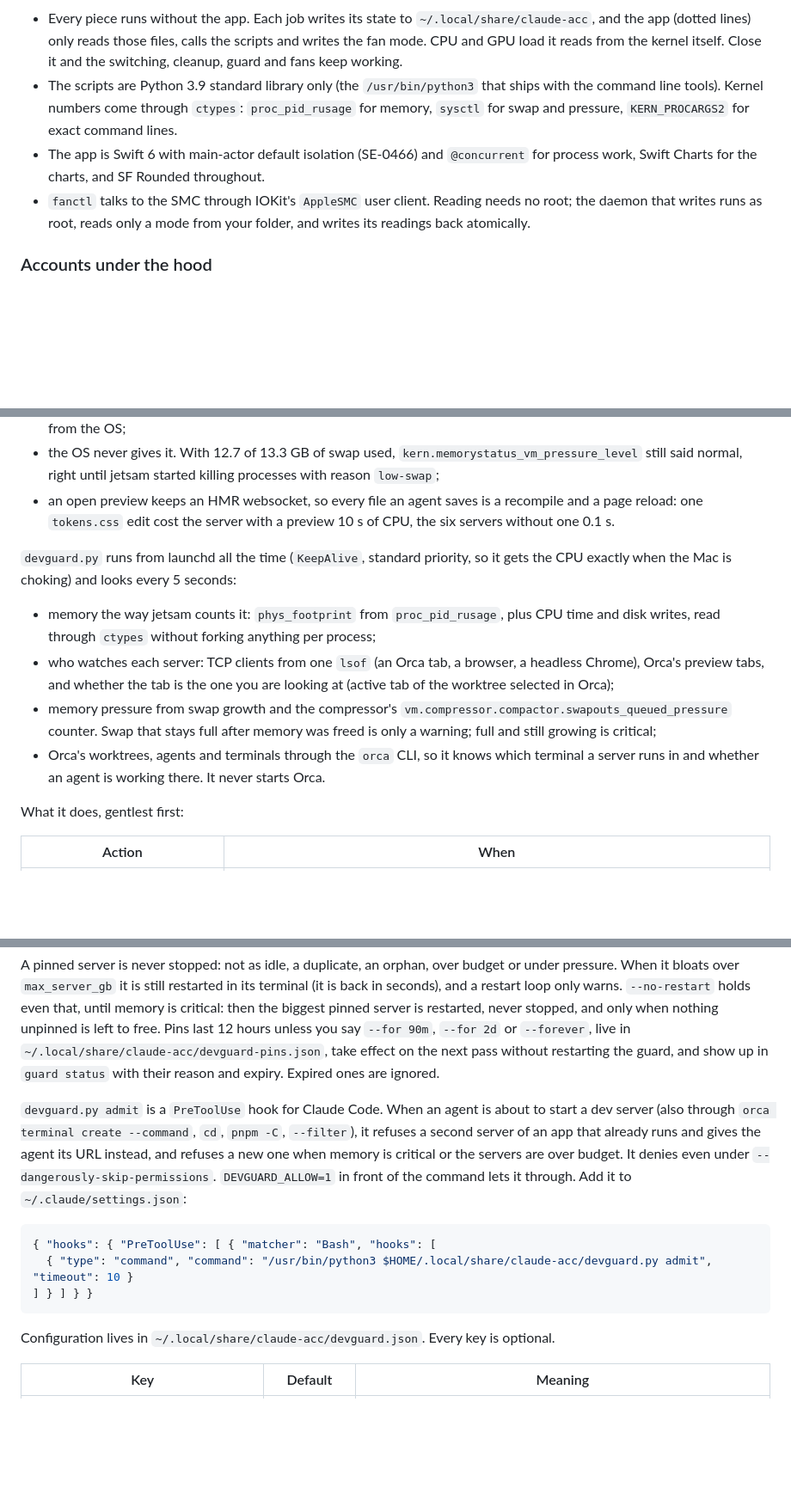
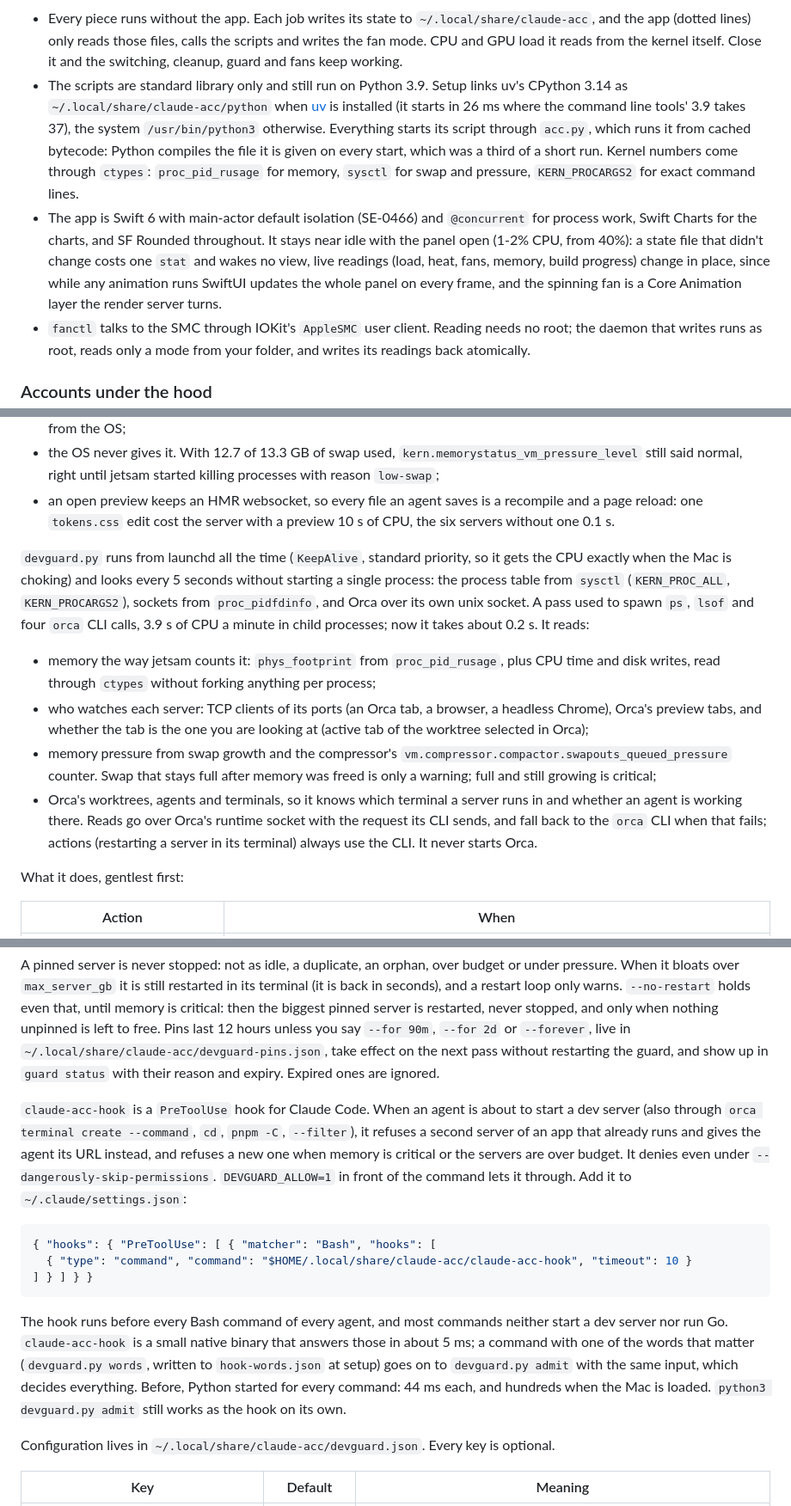
Before and after one commit to outof-place/claude-acc, a Markdown page: README.md, 3 parts joined by grey strips. Shown at 86% size. Drawn GitHub-style; blank space fills up the shorter version.

Commit message:
docs: native hook, uv interpreter, launcher and syscall-based guard

````diff
--- a/README.md
+++ b/README.md
@@ -81,8 +81,8 @@ flowchart LR
 ```
 
 - Every piece runs without the app. Each job writes its state to `~/.local/share/claude-acc`, and the app (dotted lines) only reads those files, calls the scripts and writes the fan mode. CPU and GPU load it reads from the kernel itself. Close it and the switching, cleanup, guard and fans keep working.
-- The scripts are Python 3.9 standard library only (the `/usr/bin/python3` that ships with the command line tools). Kernel numbers come through `ctypes`: `proc_pid_rusage` for memory, `sysctl` for swap and pressure, `KERN_PROCARGS2` for exact command lines.
-- The app is Swift 6 with main-actor default isolation (SE-0466) and `@concurrent` for process work, Swift Charts for the charts, and SF Rounded throughout.
+- The scripts are standard library only and still run on Python 3.9. Setup links uv's CPython 3.14 as `~/.local/share/claude-acc/python` when [uv](https://docs.astral.sh/uv/) is installed (it starts in 26 ms where the command line tools' 3.9 takes 37), the system `/usr/bin/python3` otherwise. Everything starts its script through `acc.py`, which runs it from cached bytecode: Python compiles the file it is given on every start, which was a third of a short run. Kernel numbers come through `ctypes`: `proc_pid_rusage` for memory, `sysctl` for swap and pressure, `KERN_PROCARGS2` for exact command lines.
+- The app is Swift 6 with main-actor default isolation (SE-0466) and `@concurrent` for process work, Swift Charts for the charts, and SF Rounded throughout. It stays near idle with the panel open (1-2% CPU, from 40%): a state file that didn't change costs one `stat` and wakes no view, live readings (load, heat, fans, memory, build progress) change in place, since while any animation runs SwiftUI updates the whole panel on every frame, and the spinning fan is a Core Animation layer the render server turns.
 - `fanctl` talks to the SMC through IOKit's `AppleSMC` user client. Reading needs no root; the daemon that writes runs as root, reads only a mode from your folder, and writes its readings back atomically.
 
 ### Accounts under the hood
@@ -252,12 +252,12 @@ With a few worktrees open in Orca, every agent starts its own `next dev` and ope
 - the OS never gives it. With 12.7 of 13.3 GB of swap used, `kern.memorystatus_vm_pressure_level` still said normal, right until jetsam started killing processes with reason `low-swap`;
 - an open preview keeps an HMR websocket, so every file an agent saves is a recompile and a page reload: one `tokens.css` edit cost the server with a preview 10 s of CPU, the six servers without one 0.1 s.
 
-`devguard.py` runs from launchd all the time (`KeepAlive`, standard priority, so it gets the CPU exactly when the Mac is choking) and looks every 5 seconds:
+`devguard.py` runs from launchd all the time (`KeepAlive`, standard priority, so it gets the CPU exactly when the Mac is choking) and looks every 5 seconds without starting a single process: the process table from `sysctl` (`KERN_PROC_ALL`, `KERN_PROCARGS2`), sockets from `proc_pidfdinfo`, and Orca over its own unix socket. A pass used to spawn `ps`, `lsof` and four `orca` CLI calls, 3.9 s of CPU a minute in child processes; now it takes about 0.2 s. It reads:
 
 - memory the way jetsam counts it: `phys_footprint` from `proc_pid_rusage`, plus CPU time and disk writes, read through `ctypes` without forking anything per process;
-- who watches each server: TCP clients from one `lsof` (an Orca tab, a browser, a headless Chrome), Orca's preview tabs, and whether the tab is the one you are looking at (active tab of the worktree selected in Orca);
+- who watches each server: TCP clients of its ports (an Orca tab, a browser, a headless Chrome), Orca's preview tabs, and whether the tab is the one you are looking at (active tab of the worktree selected in Orca);
 - memory pressure from swap growth and the compressor's `vm.compressor.compactor.swapouts_queued_pressure` counter. Swap that stays full after memory was freed is only a warning; full and still growing is critical;
-- Orca's worktrees, agents and terminals through the `orca` CLI, so it knows which terminal a server runs in and whether an agent is working there. It never starts Orca.
+- Orca's worktrees, agents and terminals, so it knows which terminal a server runs in and whether an agent is working there. Reads go over Orca's runtime socket with the request its CLI sends, and fall back to the `orca` CLI when that fails; actions (restarting a server in its terminal) always use the CLI. It never starts Orca.
 
 What it does, gentlest first:
 
@@ -283,13 +283,15 @@ claude-acc guard unpin :3747
 
 A pinned server is never stopped: not as idle, a duplicate, an orphan, over budget or under pressure. When it bloats over `max_server_gb` it is still restarted in its terminal (it is back in seconds), and a restart loop only warns. `--no-restart` holds even that, until memory is critical: then the biggest pinned server is restarted, never stopped, and only when nothing unpinned is left to free. Pins last 12 hours unless you say `--for 90m`, `--for 2d` or `--forever`, live in `~/.local/share/claude-acc/devguard-pins.json`, take effect on the next pass without restarting the guard, and show up in `guard status` with their reason and expiry. Expired ones are ignored.
 
-`devguard.py admit` is a `PreToolUse` hook for Claude Code. When an agent is about to start a dev server (also through `orca terminal create --command`, `cd`, `pnpm -C`, `--filter`), it refuses a second server of an app that already runs and gives the agent its URL instead, and refuses a new one when memory is critical or the servers are over budget. It denies even under `--dangerously-skip-permissions`. `DEVGUARD_ALLOW=1` in front of the command lets it through. Add it to `~/.claude/settings.json`:
+`claude-acc-hook` is a `PreToolUse` hook for Claude Code. When an agent is about to start a dev server (also through `orca terminal create --command`, `cd`, `pnpm -C`, `--filter`), it refuses a second server of an app that already runs and gives the agent its URL instead, and refuses a new one when memory is critical or the servers are over budget. It denies even under `--dangerously-skip-permissions`. `DEVGUARD_ALLOW=1` in front of the command lets it through. Add it to `~/.claude/settings.json`:
 
 ```json
 { "hooks": { "PreToolUse": [ { "matcher": "Bash", "hooks": [
-  { "type": "command", "command": "/usr/bin/python3 $HOME/.local/share/claude-acc/devguard.py admit", "timeout": 10 }
+  { "type": "command", "command": "$HOME/.local/share/claude-acc/claude-acc-hook", "timeout": 10 }
 ] } ] } }
 ```
+
+The hook runs before every Bash command of every agent, and most commands neither start a dev server nor run Go. `claude-acc-hook` is a small native binary that answers those in about 5 ms; a command with one of the words that matter (`devguard.py words`, written to `hook-words.json` at setup) goes on to `devguard.py admit` with the same input, which decides everything. Before, Python started for every command: 44 ms each, and hundreds when the Mac is loaded. `python3 devguard.py admit` still works as the hook on its own.
 
 Configuration lives in `~/.local/share/claude-acc/devguard.json`. Every key is optional.
 
````
Also changed, not shown: other parts of README.md (+2 -2 lines).
